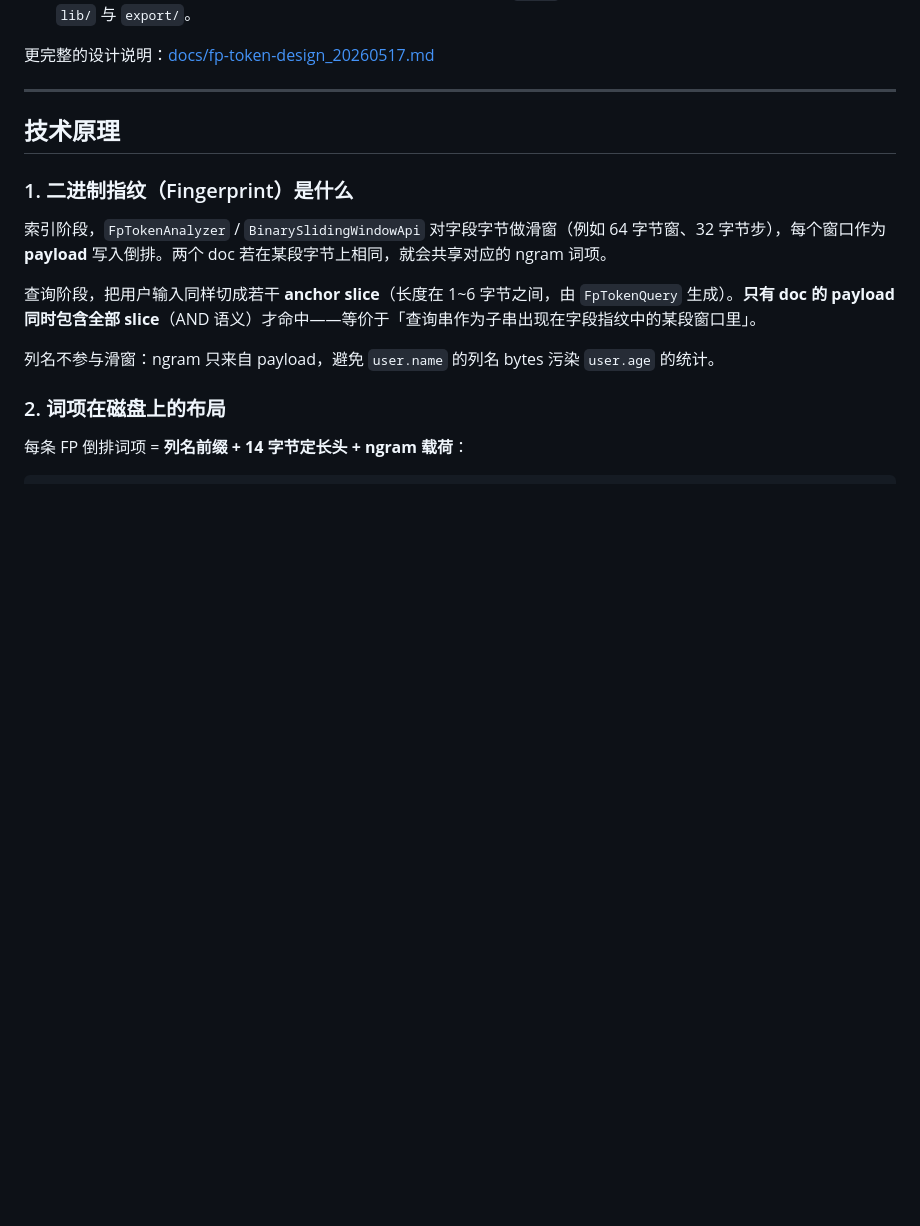
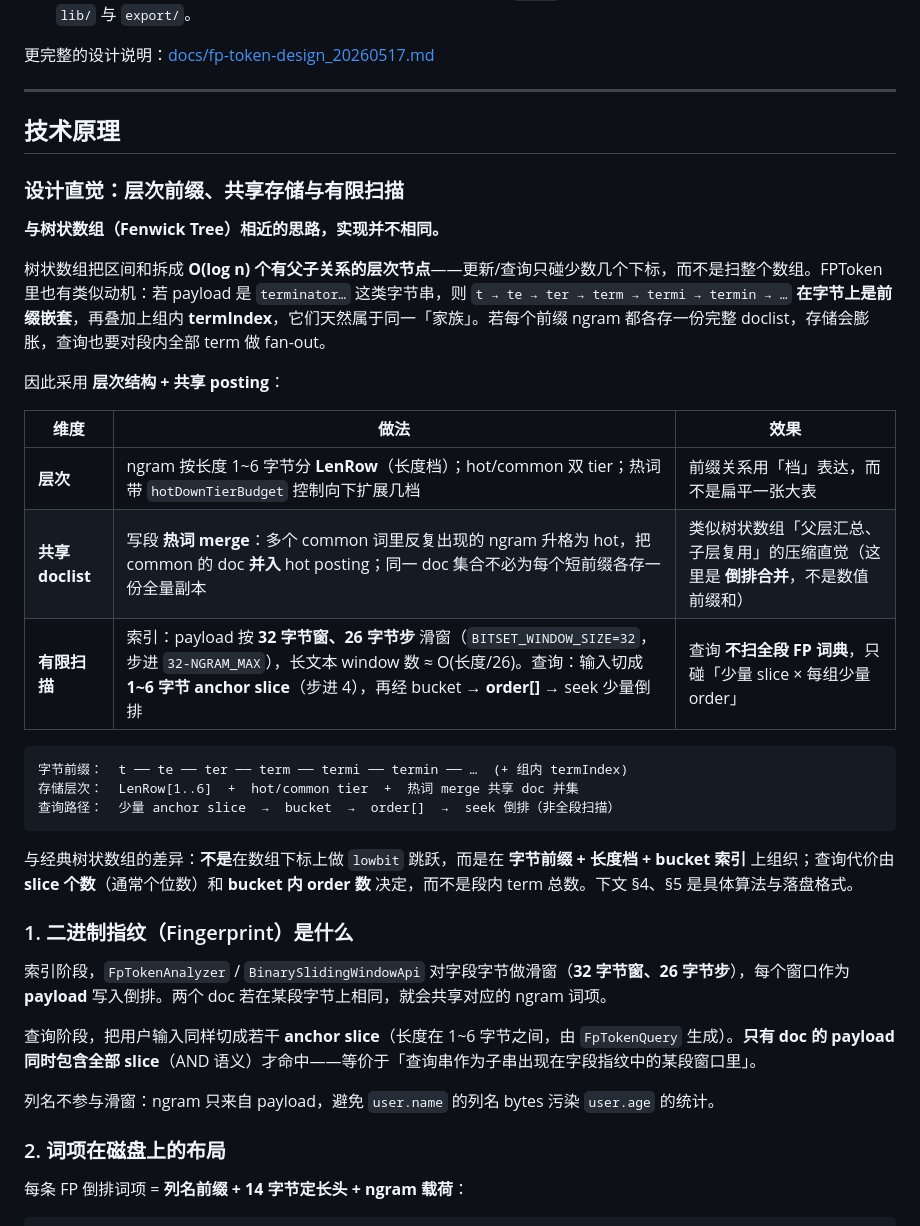
Before and after one commit to muqingyu2015/fptoken, a Markdown page: README.md, the part around the change. GitHub-like rendering; blank space fills up the shorter version.

Commit message:
在增加一级块

````diff
--- a/README.md
+++ b/README.md
@@ -58,9 +58,31 @@ FPToken 在每个词项最前写入 **可变长列名**（UTF-8），倒排按
 
 ## 技术原理
 
+### 设计直觉：层次前缀、共享存储与有限扫描
+
+**与树状数组（Fenwick Tree）相近的思路，实现并不相同。**
+
+树状数组把区间和拆成 **O(log n) 个有父子关系的层次节点**——更新/查询只碰少数几个下标，而不是扫整个数组。FPToken 里也有类似动机：若 payload 是 `terminator…` 这类字节串，则 `t → te → ter → term → termi → termin → …` **在字节上是前缀嵌套**，再叠加上组内 **termIndex**，它们天然属于同一「家族」。若每个前缀 ngram 都各存一份完整 doclist，存储会膨胀，查询也要对段内全部 term 做 fan-out。
+
+因此采用 **层次结构 + 共享 posting**：
+
+| 维度 | 做法 | 效果 |
+|------|------|------|
+| **层次** | ngram 按长度 1~6 字节分 **LenRow**（长度档）；hot/common 双 tier；热词带 `hotDownTierBudget` 控制向下扩展几档 | 前缀关系用「档」表达，而不是扁平一张大表 |
+| **共享 doclist** | 写段 **热词 merge**：多个 common 词里反复出现的 ngram 升格为 hot，把 common 的 doc **并入** hot posting；同一 doc 集合不必为每个短前缀各存一份全量副本 | 类似树状数组「父层汇总、子层复用」的压缩直觉（这里是 **倒排合并**，不是数值前缀和） |
+| **有限扫描** | 索引：payload 按 **32 字节窗、26 字节步** 滑窗（`BITSET_WINDOW_SIZE=32`，步进 `32-NGRAM_MAX`），长文本 window 数 ≈ O(长度/26)。查询：输入切成 **1~6 字节 anchor slice**（步进 4），再经 bucket → **order[]** → seek 少量倒排 | 查询 **不扫全段 FP 词典**，只碰「少量 slice × 每组少量 order」 |
+
+```text
+字节前缀：  t ── te ── ter ── term ── termi ── termin ── …  (+ 组内 termIndex)
+存储层次：  LenRow[1..6]  +  hot/common tier  +  热词 merge 共享 doc 并集
+查询路径：  少量 anchor slice  →  bucket  →  order[]  →  seek 倒排（非全段扫描）
+```
+
+与经典树状数组的差异：**不是**在数组下标上做 `lowbit` 跳跃，而是在 **字节前缀 + 长度档 + bucket 索引** 上组织；查询代价由 **slice 个数**（通常个位数）和 **bucket 内 order 数** 决定，而不是段内 term 总数。下文 §4、§5 是具体算法与落盘格式。
+
 ### 1. 二进制指纹（Fingerprint）是什么
 
-索引阶段，`FpTokenAnalyzer` / `BinarySlidingWindowApi` 对字段字节做滑窗（例如 64 字节窗、32 字节步），每个窗口作为 **payload** 写入倒排。两个 doc 若在某段字节上相同，就会共享对应的 ngram 词项。
+索引阶段，`FpTokenAnalyzer` / `BinarySlidingWindowApi` 对字段字节做滑窗（**32 字节窗、26 字节步**），每个窗口作为 **payload** 写入倒排。两个 doc 若在某段字节上相同，就会共享对应的 ngram 词项。
 
 查询阶段，把用户输入同样切成若干 **anchor slice**（长度在 1~6 字节之间，由 `FpTokenQuery` 生成）。**只有 doc 的 payload 同时包含全部 slice**（AND 语义）才命中——等价于「查询串作为子串出现在字段指纹中的某段窗口里」。
 
````
